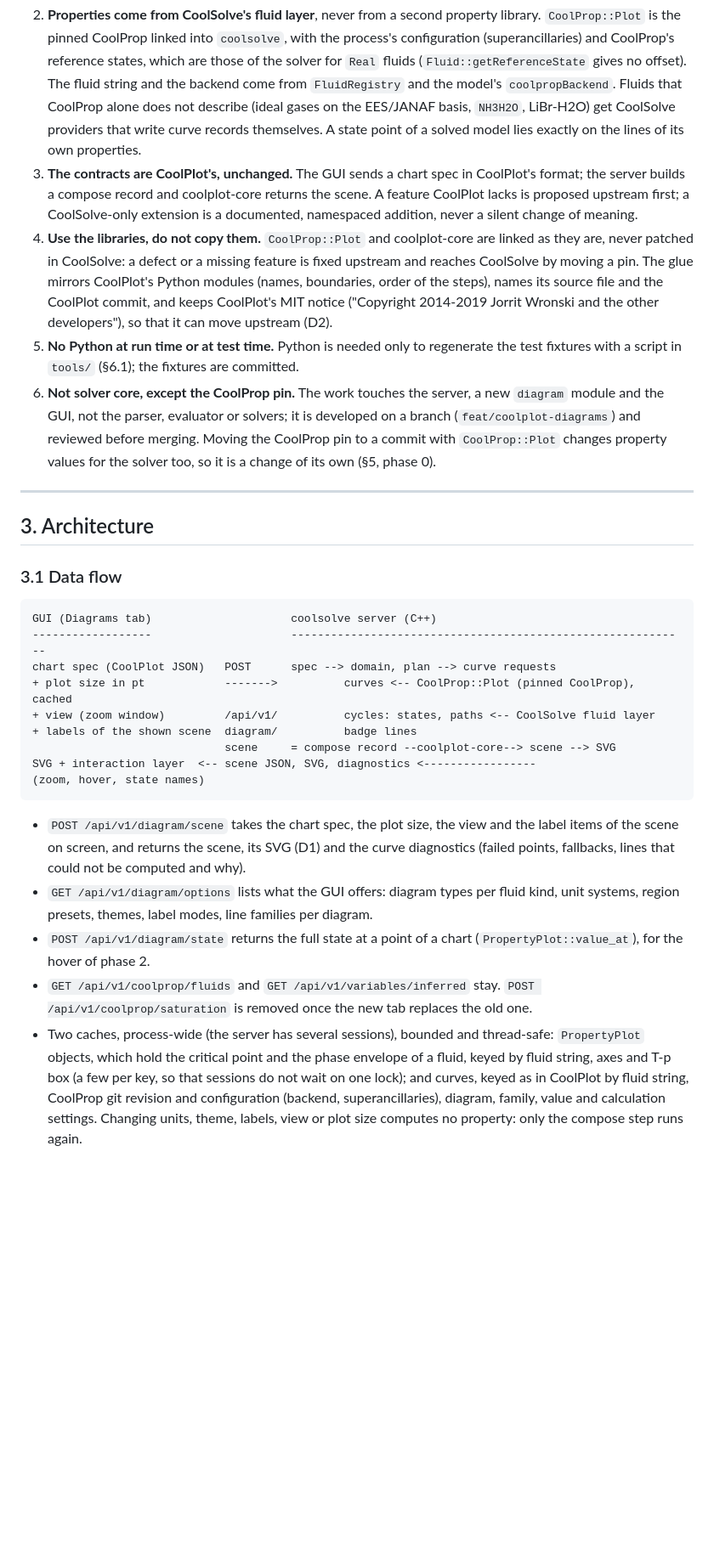
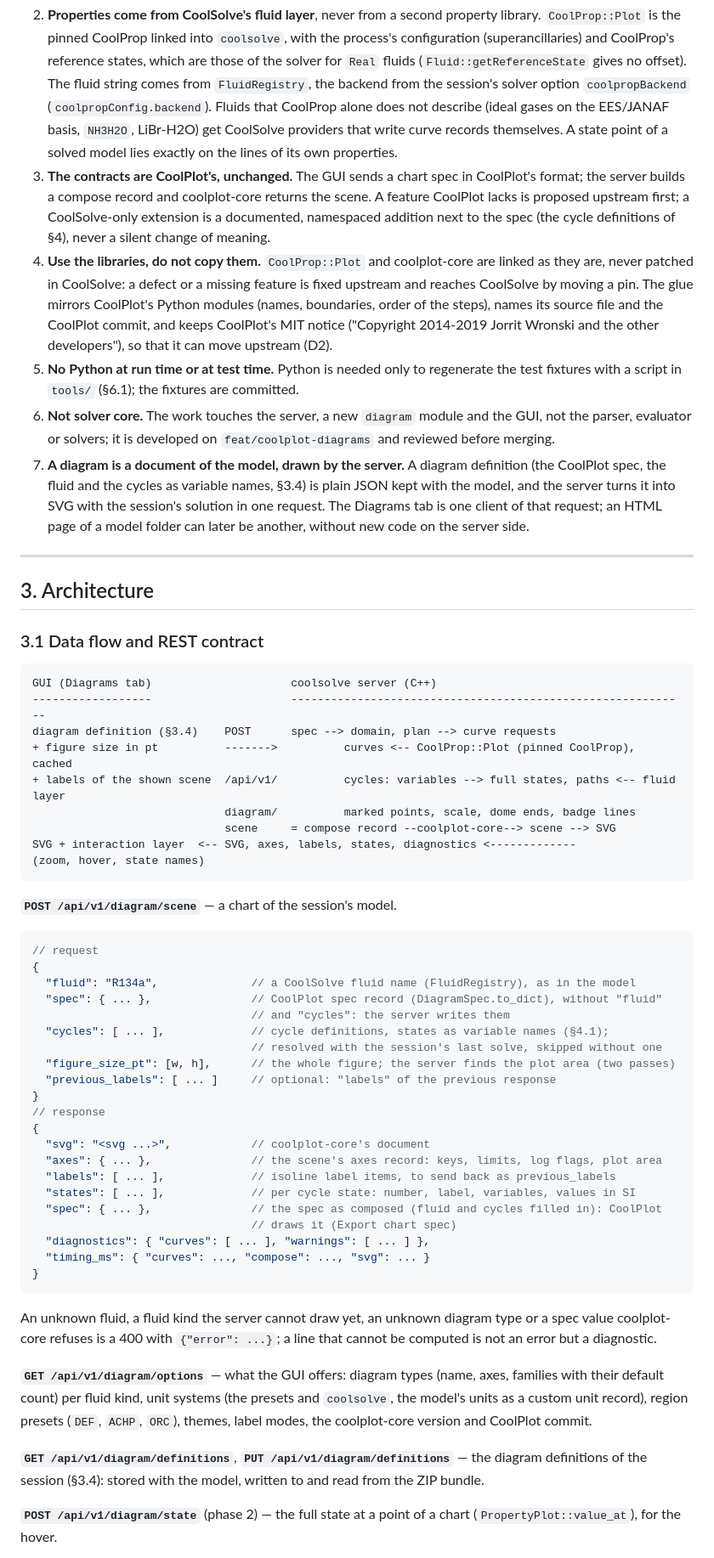
Before and after one commit to CoolProp/CoolSolve, a Markdown page: docs/coolplot_integration.md, the part around one of its changes. Shown at 85% size. GitHub-like rendering; blank space fills up the shorter version.

````diff
--- a/docs/coolplot_integration.md
+++ b/docs/coolplot_integration.md
@@ -146,15 +174,16 @@ al. (2009)", on by default since 1.5).
    library. `CoolProp::Plot` is the pinned CoolProp linked into `coolsolve`, with the
    process's configuration (superancillaries) and CoolProp's reference states, which are
    those of the solver for `Real` fluids (`Fluid::getReferenceState` gives no offset).
-   The fluid string and the backend come from `FluidRegistry` and the model's
-   `coolpropBackend`. Fluids that CoolProp alone does not describe (ideal gases on the
-   EES/JANAF basis, `NH3H2O`, LiBr-H2O) get CoolSolve providers that write curve records
-   themselves. A state point of a solved model lies exactly on the lines of its own
-   properties.
+   The fluid string comes from `FluidRegistry`, the backend from the session's solver
+   option `coolpropBackend` (`coolpropConfig.backend`). Fluids that CoolProp alone does
+   not describe (ideal gases on the EES/JANAF basis, `NH3H2O`, LiBr-H2O) get CoolSolve
+   providers that write curve records themselves. A state point of a solved model lies
+   exactly on the lines of its own properties.
 3. **The contracts are CoolPlot's, unchanged.** The GUI sends a chart spec in CoolPlot's
    format; the server builds a compose record and coolplot-core returns the scene. A
    feature CoolPlot lacks is proposed upstream first; a CoolSolve-only extension is a
-   documented, namespaced addition, never a silent change of meaning.
+   documented, namespaced addition next to the spec (the cycle definitions of §4), never
+   a silent change of meaning.
 4. **Use the libraries, do not copy them.** `CoolProp::Plot` and coolplot-core are linked
    as they are, never patched in CoolSolve: a defect or a missing feature is fixed
    upstream and reaches CoolSolve by moving a pin. The glue mirrors CoolPlot's Python
@@ -163,43 +192,72 @@ al. (2009)", on by default since 1.5).
    and the other developers"), so that it can move upstream (D2).
 5. **No Python at run time or at test time.** Python is needed only to regenerate the
    test fixtures with a script in `tools/` (§6.1); the fixtures are committed.
-6. **Not solver core, except the CoolProp pin.** The work touches the server, a new
-   `diagram` module and the GUI, not the parser, evaluator or solvers; it is developed on
-   a branch (`feat/coolplot-diagrams`) and reviewed before merging. Moving the CoolProp
-   pin to a commit with `CoolProp::Plot` changes property values for the solver too, so
-   it is a change of its own (§5, phase 0).
+6. **Not solver core.** The work touches the server, a new `diagram` module and the GUI,
+   not the parser, evaluator or solvers; it is developed on `feat/coolplot-diagrams` and
+   reviewed before merging.
+7. **A diagram is a document of the model, drawn by the server.** A diagram definition
+   (the CoolPlot spec, the fluid and the cycles as variable names, §3.4) is plain JSON
+   kept with the model, and the server turns it into SVG with the session's solution in
+   one request. The Diagrams tab is one client of that request; an HTML page of a model
+   folder can later be another, without new code on the server side.
 
 ---
 
 ## 3. Architecture
 
-### 3.1 Data flow
+### 3.1 Data flow and REST contract
 
 ```
 GUI (Diagrams tab)                     coolsolve server (C++)
 ------------------                     ------------------------------------------------------------
-chart spec (CoolPlot JSON)   POST      spec --> domain, plan --> curve requests
-+ plot size in pt            ------->          curves <-- CoolProp::Plot (pinned CoolProp), cached
-+ view (zoom window)         /api/v1/          cycles: states, paths <-- CoolSolve fluid layer
-+ labels of the shown scene  diagram/          badge lines
+diagram definition (§3.4)    POST      spec --> domain, plan --> curve requests
++ figure size in pt          ------->          curves <-- CoolProp::Plot (pinned CoolProp), cached
++ labels of the shown scene  /api/v1/          cycles: variables --> full states, paths <-- fluid layer
+                             diagram/          marked points, scale, dome ends, badge lines
                              scene     = compose record --coolplot-core--> scene --> SVG
-SVG + interaction layer  <-- scene JSON, SVG, diagnostics <-----------------
+SVG + interaction layer  <-- SVG, axes, labels, states, diagnostics <-------------
 (zoom, hover, state names)
 ```
 
-- `POST /api/v1/diagram/scene` takes the chart spec, the plot size, the view and the
-  label items of the scene on screen, and returns the scene, its SVG (D1) and the curve
-  diagnostics (failed points, fallbacks, lines that could not be computed and why).
-- `GET /api/v1/diagram/options` lists what the GUI offers: diagram types per fluid kind,
-  unit systems, region presets, themes, label modes, line families per diagram.
-- `POST /api/v1/diagram/state` returns the full state at a point of a chart
-  (`PropertyPlot::value_at`), for the hover of phase 2.
-- `GET /api/v1/coolprop/fluids` and `GET /api/v1/variables/inferred` stay.
-  `POST /api/v1/coolprop/saturation` is removed once the new tab replaces the old one.
-- Two caches, process-wide (the server has several sessions), bounded and thread-safe:
-  `PropertyPlot` objects, which hold the critical point and the phase envelope of a
-  fluid, keyed by fluid string, axes and T-p box (a few per key, so that sessions do not
-  wait on one lock); and curves, keyed as in CoolPlot by fluid string, CoolProp git
-  revision and configuration (backend, superancillaries), diagram, family, value and
-  calculation settings. Changing units, theme, labels, view or plot size computes no
-  property: only the compose step runs again.
+**`POST /api/v1/diagram/scene`** — a chart of the session's model.
+
+```jsonc
+// request
+{
+  "fluid": "R134a",              // a CoolSolve fluid name (FluidRegistry), as in the model
+  "spec": { ... },               // CoolPlot spec record (DiagramSpec.to_dict), without "fluid"
+                                 // and "cycles": the server writes them
+  "cycles": [ ... ],             // cycle definitions, states as variable names (§4.1);
+                                 // resolved with the session's last solve, skipped without one
+  "figure_size_pt": [w, h],      // the whole figure; the server finds the plot area (two passes)
+  "previous_labels": [ ... ]     // optional: "labels" of the previous response
+}
+// response
+{
+  "svg": "<svg ...>",            // coolplot-core's document
+  "axes": { ... },               // the scene's axes record: keys, limits, log flags, plot area
+  "labels": [ ... ],             // isoline label items, to send back as previous_labels
+  "states": [ ... ],             // per cycle state: number, label, variables, values in SI
+  "spec": { ... },               // the spec as composed (fluid and cycles filled in): CoolPlot
+                                 // draws it (Export chart spec)
+  "diagnostics": { "curves": [ ... ], "warnings": [ ... ] },
+  "timing_ms": { "curves": ..., "compose": ..., "svg": ... }
+}
+```
+
+An unknown fluid, a fluid kind the server cannot draw yet, an unknown diagram type or a
+spec value coolplot-core refuses is a 400 with `{"error": ...}`; a line that cannot be
+computed is not an error but a diagnostic.
+
+**`GET /api/v1/diagram/options`** — what the GUI offers: diagram types (name, axes,
+families with their default count) per fluid kind, unit systems (the presets and
+`coolsolve`, the model's units as a custom unit record), region presets (`DEF`, `ACHP`,
+`ORC`), themes, label modes, the coolplot-core version and CoolPlot commit.
+
+**`GET /api/v1/diagram/definitions`**, **`PUT /api/v1/diagram/definitions`** — the
+diagram definitions of the session (§3.4): stored with the model, written to and read
+from the ZIP bundle.
+
+**`POST /api/v1/diagram/state`** (phase 2) — the full state at a point of a chart
+(`PropertyPlot::value_at`), for the hover.
+
````
Also changed, not shown: other parts of docs/coolplot_integration.md (+307 -247 lines).
